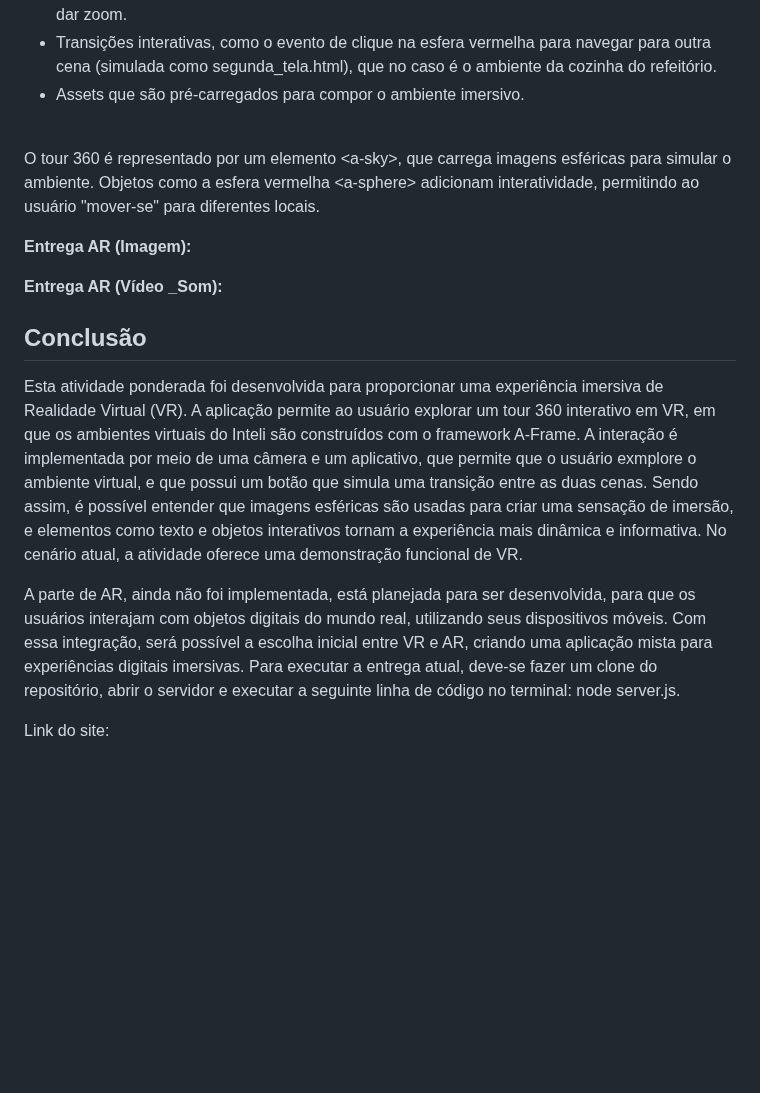
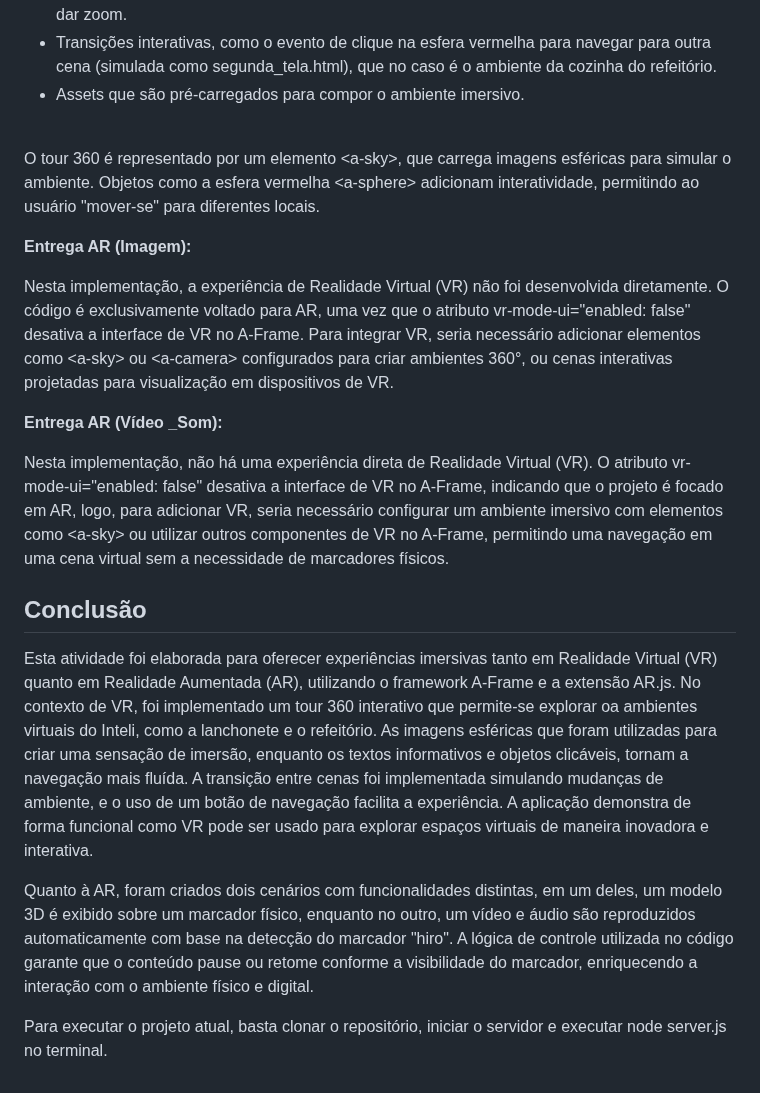
Before and after one commit to eularibr/Larissa_Immersive_Experiences, a Markdown page: README.md, the part around one of its changes. Rendered like a GitHub page; blank space fills up the shorter version.

```diff
--- a/README.md
+++ b/README.md
@@ -31,16 +41,20 @@ A experiência de VR foi implementada através de:
   - Transições interativas, como o evento de clique na esfera vermelha para navegar para outra cena (simulada como segunda_tela.html), que no caso é o ambiente da cozinha do refeitório.
   - Assets que são pré-carregados para compor o ambiente imersivo. <br><br>
 
-  O tour 360 é representado por um elemento \<a-sky>\, que carrega imagens esféricas para simular o ambiente. Objetos como a esfera vermelha \<a-sphere> adicionam interatividade, permitindo ao usuário "mover-se" para diferentes locais.
+  O tour 360 é representado por um elemento \<a-sky>, que carrega imagens esféricas para simular o ambiente. Objetos como a esfera vermelha \<a-sphere> adicionam interatividade, permitindo ao usuário "mover-se" para diferentes locais.
 
 **Entrega AR (Imagem):** <br>
 
+Nesta implementação, a experiência de Realidade Virtual (VR) não foi desenvolvida diretamente. O código é exclusivamente voltado para AR, uma vez que o atributo vr-mode-ui="enabled: false" desativa a interface de VR no A-Frame. Para integrar VR, seria necessário adicionar elementos como \<a-sky> ou \<a-camera> configurados para criar ambientes 360°, ou cenas interativas projetadas para visualização em dispositivos de VR.
 
 **Entrega AR (Vídeo _Som):** <br>
 
+Nesta implementação, não há uma experiência direta de Realidade Virtual (VR). O atributo vr-mode-ui="enabled: false" desativa a interface de VR no A-Frame, indicando que o projeto é focado em AR, logo, para adicionar VR, seria necessário configurar um ambiente imersivo com elementos como \<a-sky> ou utilizar outros componentes de VR no A-Frame, permitindo uma navegação em uma cena virtual sem a necessidade de marcadores físicos.
+
 ## Conclusão
-Esta atividade ponderada foi desenvolvida para proporcionar uma experiência imersiva de Realidade Virtual (VR). A aplicação permite ao usuário explorar um tour 360 interativo em VR, em que os ambientes virtuais do Inteli são construídos com o framework A-Frame. A interação é implementada por meio de uma câmera e um aplicativo, que permite que o usuário exmplore o ambiente virtual, e que possui um botão que simula uma transição entre as duas cenas. Sendo assim, é possível entender que imagens esféricas são usadas para criar uma sensação de imersão, e elementos como texto e objetos interativos tornam a experiência mais dinâmica e informativa. No cenário atual, a atividade oferece uma demonstração funcional de VR. <br>
 
-A parte de AR, ainda não foi implementada, está planejada para ser desenvolvida, para que os usuários interajam com objetos digitais do mundo real, utilizando seus dispositivos móveis. Com essa integração, será possível a escolha inicial entre VR e AR, criando uma aplicação mista para experiências digitais imersivas. Para executar a entrega atual, deve-se fazer um clone do repositório, abrir o servidor e executar a seguinte linha de código no terminal: node server.js.
+Esta atividade foi elaborada para oferecer experiências imersivas tanto em Realidade Virtual (VR) quanto em Realidade Aumentada (AR), utilizando o framework A-Frame e a extensão AR.js. No contexto de VR, foi implementado um tour 360 interativo que permite-se explorar oa ambientes virtuais do Inteli, como a lanchonete e o refeitório. As imagens esféricas que foram utilizadas para criar uma sensação de imersão, enquanto os textos informativos e objetos clicáveis, tornam a navegação mais fluída. A transição entre cenas foi implementada simulando mudanças de ambiente, e o uso de um botão de navegação facilita a experiência. A aplicação demonstra de forma funcional como VR pode ser usado para explorar espaços virtuais de maneira inovadora e interativa.
 
-Link do site:
+Quanto à AR, foram criados dois cenários com funcionalidades distintas, em um deles, um modelo 3D é exibido sobre um marcador físico, enquanto no outro, um vídeo e áudio são reproduzidos automaticamente com base na detecção do marcador "hiro". A lógica de controle utilizada no código garante que o conteúdo pause ou retome conforme a visibilidade do marcador, enriquecendo a interação com o ambiente físico e digital.
+
+Para executar o projeto atual, basta clonar o repositório, iniciar o servidor e executar node server.js no terminal.
```
Also changed, not shown: other parts of README.md (+11 -1 lines).
